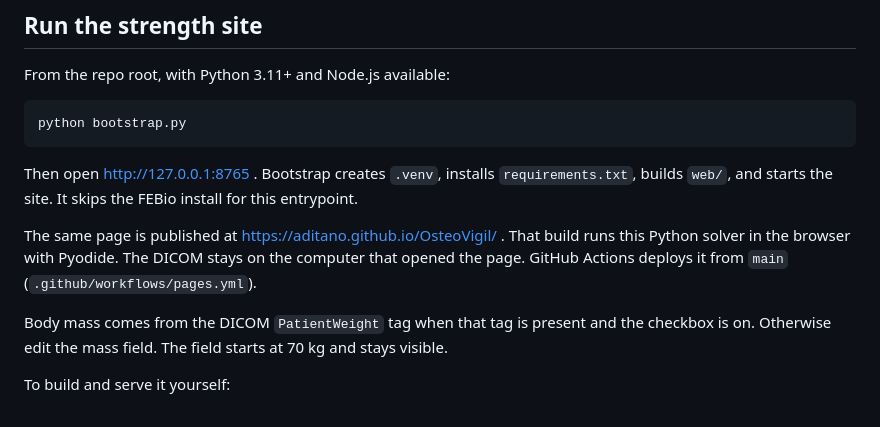
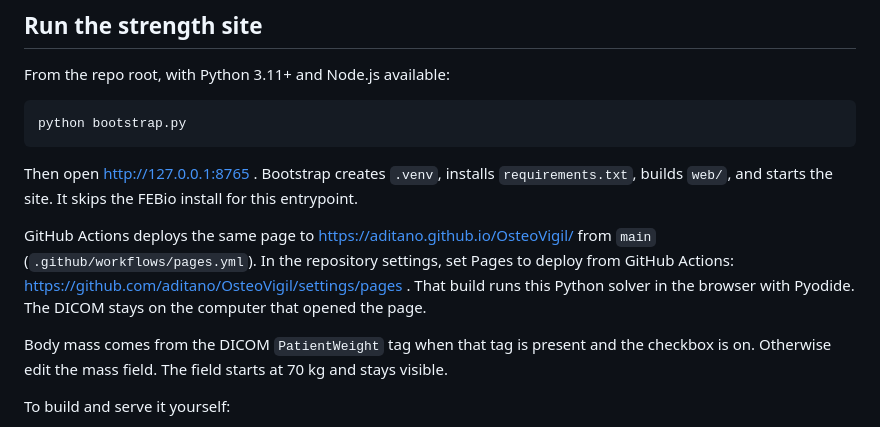
Before and after one commit to aditano/OsteoVigil, a Markdown page: README.md, the part around the change. GitHub-like rendering.

Commit message:
Note that GitHub Pages must be set to deploy from Actions.
The workflow is on main, and the agent token cannot turn the Pages setting on.

Co-authored-by: Anthony DiTano <ditano2545@icloud.com>

```diff
--- a/README.md
+++ b/README.md
@@ -23,7 +23,7 @@ python bootstrap.py
 
 Then open http://127.0.0.1:8765 . Bootstrap creates `.venv`, installs `requirements.txt`, builds `web/`, and starts the site. It skips the FEBio install for this entrypoint.
 
-The same page is published at https://aditano.github.io/OsteoVigil/ . That build runs this Python solver in the browser with Pyodide. The DICOM stays on the computer that opened the page. GitHub Actions deploys it from `main` (`.github/workflows/pages.yml`).
+GitHub Actions deploys the same page to https://aditano.github.io/OsteoVigil/ from `main` (`.github/workflows/pages.yml`). In the repository settings, set Pages to deploy from GitHub Actions: https://github.com/aditano/OsteoVigil/settings/pages . That build runs this Python solver in the browser with Pyodide. The DICOM stays on the computer that opened the page.
 
 Body mass comes from the DICOM `PatientWeight` tag when that tag is present and the checkbox is on. Otherwise edit the mass field. The field starts at 70 kg and stays visible.
 
```
Also changed, not shown: PROJECT_STATUS.md (+1 -1 lines).
